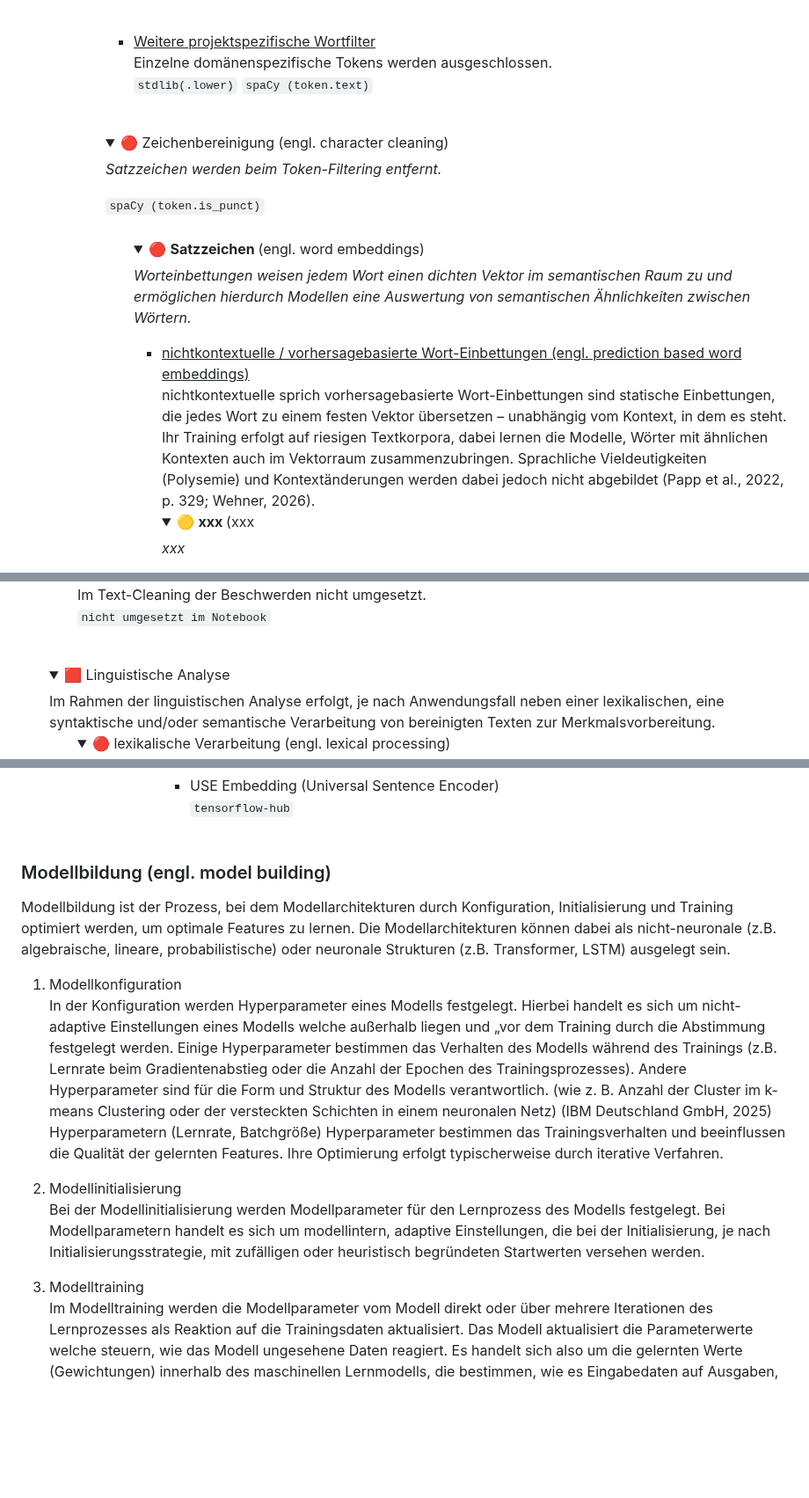
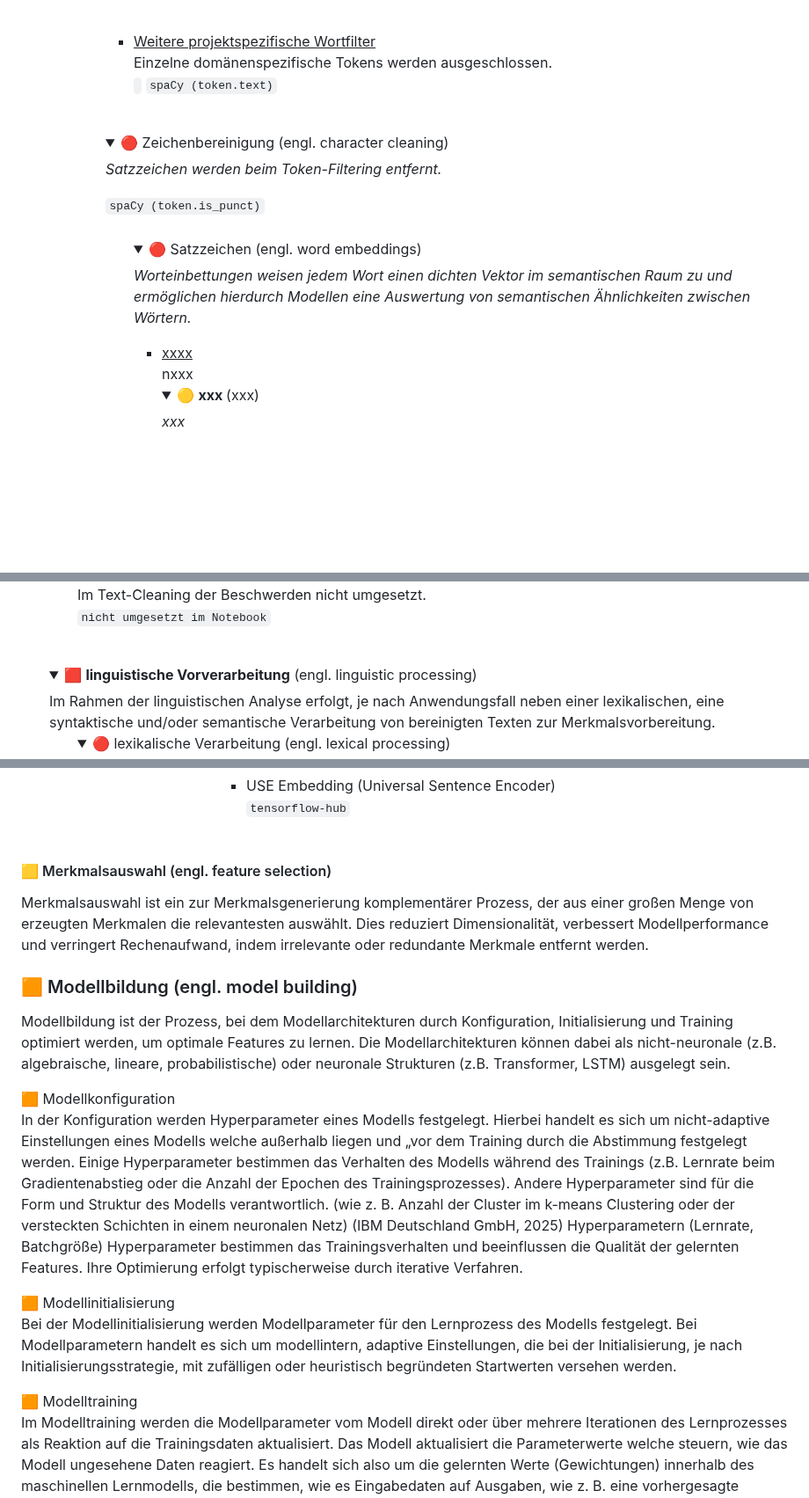
Before and after one commit to IU-KaiW/DLBDSEDA02_Projekt_Advanced-Data-Analysis, a Markdown page: README.md, 3 parts joined by grey strips. Shown at 88% size. Rendered like a GitHub page; folded sections open; blank space fills up the shorter version.

```diff
--- a/README.md
+++ b/README.md
@@ -244,26 +244,25 @@ Die Sprachverarbeitung beginnt mit dem Import des aufbereiteten Datensatzes *"co
               <li><ins>Weitere projektspezifische Wortfilter</ins><br>
               Einzelne domänenspezifische Tokens werden ausgeschlossen.
              <div style="margin-left: 2em;">
-                <code>stdlib(.lower)</code>&nbsp;<code>spaCy (token.text)</code><br><br>
+                <code></code>&nbsp;<code>spaCy (token.text)</code><br><br>
               </div>
               </ul>
           </details>
           <details>
           <summary>🔴 Zeichenbereinigung (engl. character cleaning)</summary>
           <p><i>Satzzeichen werden beim Token-Filtering entfernt.</i></p>
-          </i></p>
               <div style="margin-left: 2em;">
                 <code>spaCy (token.is_punct)</code><br><br>
               </div>
             <ol type="1">
               <details>
-                <summary>🔴 <b>Satzzeichen </b>(engl. word embeddings)</summary>
+                <summary>🔴 Satzzeichen (engl. word embeddings)</summary>
                 <p><i>Worteinbettungen weisen jedem Wort einen dichten Vektor im semantischen Raum zu und ermöglichen hierdurch Modellen eine Auswertung von semantischen Ähnlichkeiten zwischen Wörtern.</i></p>
                 <ul>
-                <li><ins>nichtkontextuelle / vorhersagebasierte Wort-Einbettungen (engl. prediction based word embeddings)</ins></li>
-                nichtkontextuelle sprich vorhersagebasierte Wort-Einbettungen sind statische Einbettungen, die jedes Wort zu einem festen Vektor übersetzen – unabhängig vom Kontext, in dem es steht. Ihr Training erfolgt auf riesigen Textkorpora, dabei lernen die Modelle, Wörter mit ähnlichen Kontexten auch im Vektorraum zusammenzubringen. Sprachliche Vieldeutigkeiten (Polysemie) und Kontextänderungen werden dabei jedoch nicht abgebildet (Papp et al., 2022, p. 329; Wehner, 2026).
+                <li><ins>xxxx</ins></li>
+                nxxx
               <details>
-                <summary>🟡 <b>xxx </b>(xxx</summary>
+                <summary>🟡 <b>xxx </b>(xxx)</summary>
                 <p><i>xxx</i></p>
                 <ul>
                 <li><ins>xxx</i>
@@ -335,16 +327,15 @@ Die Sprachverarbeitung beginnt mit dem Import des aufbereiteten Datensatzes *"co
               Im Text-Cleaning der Beschwerden nicht umgesetzt.
-              <div style="margin-left: 2em;">
+                <div style="margin-left: 2em;">
                 <code>nicht umgesetzt im Notebook</code><br><br>
               </div>
             </li>
           </ul>
         </details>
-
 </ol>
 </ol>
 
 
 <ol type="1">
   <details>
-    <summary>🟥 Linguistische Analyse</summary>
+    <summary>🟥 <b> linguistische Vorverarbeitung</b> (engl. linguistic processing)</summary>
     Im Rahmen der linguistischen Analyse erfolgt, je nach Anwendungsfall neben einer lexikalischen, eine syntaktische und/oder semantische Verarbeitung von bereinigten Texten zur Merkmalsvorbereitung.
@@ -543,19 +532,22 @@ Merkmalsgenerierung bezeichnet den Prozess, aus rohem oder vorverarbeitetem Text
   </details>
 </ol>
 
-### Modellbildung (engl. model building)
+#### 🟨 Merkmalsauswahl (engl. feature selection)
+Merkmalsauswahl ist ein zur Merkmalsgenerierung komplementärer Prozess, der aus einer großen Menge von erzeugten Merkmalen die relevantesten auswählt. Dies reduziert Dimensionalität, verbessert Modellperformance und verringert Rechenaufwand, indem irrelevante oder redundante Merkmale entfernt werden. <br>
+
+### 🟧 Modellbildung (engl. model building)
 Modellbildung ist der Prozess, bei dem Modellarchitekturen durch Konfiguration, Initialisierung und Training optimiert werden, um optimale Features zu lernen.
 Die Modellarchitekturen können dabei als nicht-neuronale (z.B. algebraische, lineare, probabilistische) oder neuronale Strukturen (z.B. Transformer, LSTM) ausgelegt sein.
 
-1. Modellkonfiguration<br>
+🟧 Modellkonfiguration<br>
 In der Konfiguration werden Hyperparameter eines Modells festgelegt. Hierbei handelt es sich um nicht-adaptive Einstellungen eines Modells welche außerhalb liegen und „vor dem Training durch die Abstimmung festgelegt werden. Einige Hyperparameter bestimmen das Verhalten des Modells während des Trainings (z.B. Lernrate beim Gradientenabstieg oder die Anzahl der Epochen des Trainingsprozesses). Andere Hyperparameter sind für die Form und Struktur des Modells verantwortlich. (wie z. B. Anzahl der Cluster im k-means Clustering oder der versteckten Schichten in einem neuronalen Netz) (IBM Deutschland GmbH, 2025)
 Hyperparametern (Lernrate, Batchgröße)
 Hyperparameter bestimmen das Trainingsverhalten und beeinflussen die Qualität der gelernten Features. Ihre Optimierung erfolgt typischerweise durch iterative Verfahren.
 
-2. Modellinitialisierung<br>
+🟧 Modellinitialisierung<br>
 Bei der Modellinitialisierung werden Modellparameter für den Lernprozess des Modells festgelegt. Bei Modellparametern handelt es sich um modellintern, adaptive Einstellungen, die bei der Initialisierung, je nach Initialisierungsstrategie, mit zufälligen oder heuristisch begründeten Startwerten versehen werden.
 
-3. Modelltraining<br>
+🟧 Modelltraining<br>
 Im Modelltraining werden die Modellparameter vom Modell direkt oder über mehrere Iterationen des Lernprozesses als Reaktion auf die Trainingsdaten aktualisiert. Das Modell aktualisiert die Parameterwerte welche steuern, wie das Modell ungesehene Daten reagiert. Es handelt sich also um die gelernten Werte (Gewichtungen) innerhalb des maschinellen Lernmodells, die bestimmen, wie es Eingabedaten auf Ausgaben, wie z. B. eine vorhergesagte Klassifizierung oder ein Clusterung abbildet (IBM Deutschland GmbH, 2025). Die Anpassung der Parameter erfolgt bis zur Konvergenz oder zum Erreichen einer maximalen Anzahl von Iterationen.
 
 Das Ergebnis ist eine trainierte mathematische Funktion (das Modell), die spezifische NLP-Aufgaben wie eine Klassifikation (z.B. in der Sentiment Analysis) oder ein Clustering (z.B. im Topic Modeling) erfüllt, indem sie die Eingabedaten (Features) in Ausgabedaten (Klassifikationen/Cluster/Vorhersagen ect.) transformiert.
```
Also changed, not shown: other parts of README.md (+26 -35 lines), docs/1 - Datensatzakquisition (engl. dataset acquisition).jpg (added), 1 other file.
